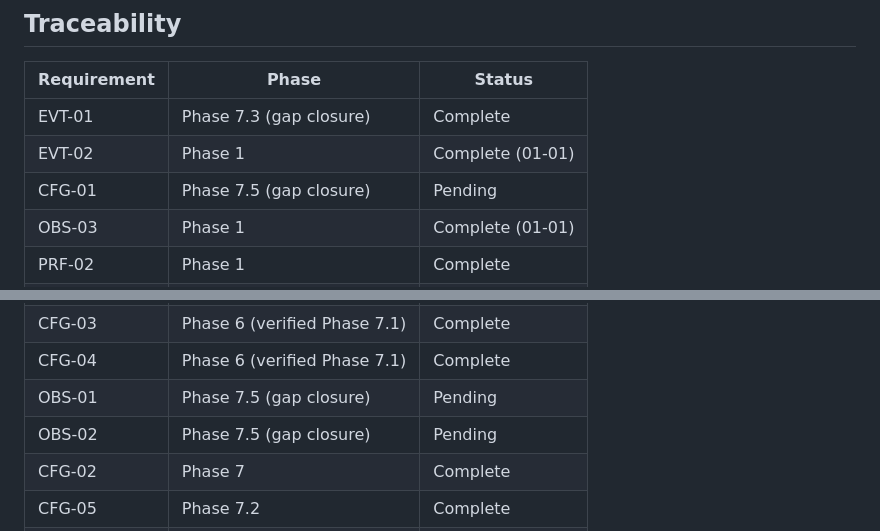
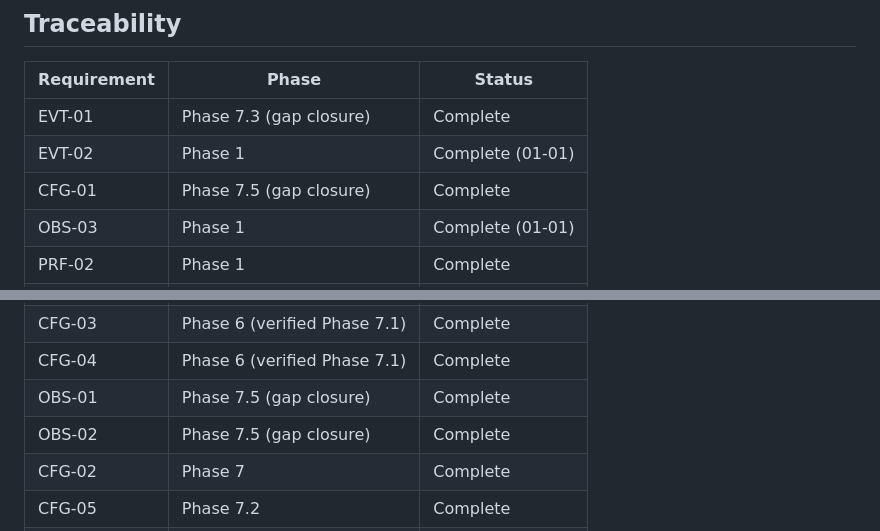
Before and after one commit to olucasandrade/kaptanto, a Markdown page: .planning/REQUIREMENTS.md, 2 parts joined by grey strips. Rendered like a GitHub page.

```diff
--- a/.planning/REQUIREMENTS.md
+++ b/.planning/REQUIREMENTS.md
@@ -146,7 +146,7 @@ Deferred to future release. Tracked but not in current roadmap.
 |-------------|-------|--------|
 | EVT-01 | Phase 7.3 (gap closure) | Complete |
 | EVT-02 | Phase 1 | Complete (01-01) |
-| CFG-01 | Phase 7.5 (gap closure) | Pending |
+| CFG-01 | Phase 7.5 (gap closure) | Complete |
 | OBS-03 | Phase 1 | Complete (01-01) |
 | PRF-02 | Phase 1 | Complete |
 | SRC-01 | Phase 7.3 (gap closure) | Complete |
@@ -191,8 +191,8 @@ Deferred to future release. Tracked but not in current roadmap.
 | CHK-02 | Phase 7.1 | Complete |
 | CFG-03 | Phase 6 (verified Phase 7.1) | Complete |
 | CFG-04 | Phase 6 (verified Phase 7.1) | Complete |
-| OBS-01 | Phase 7.5 (gap closure) | Pending |
-| OBS-02 | Phase 7.5 (gap closure) | Pending |
+| OBS-01 | Phase 7.5 (gap closure) | Complete |
+| OBS-02 | Phase 7.5 (gap closure) | Complete |
 | CFG-02 | Phase 7 | Complete |
 | CFG-05 | Phase 7.2 | Complete |
 | CFG-06 | Phase 7.2 | Complete |
```
Also changed, not shown: .planning/STATE.md (+11 -7 lines), 1 other file.
